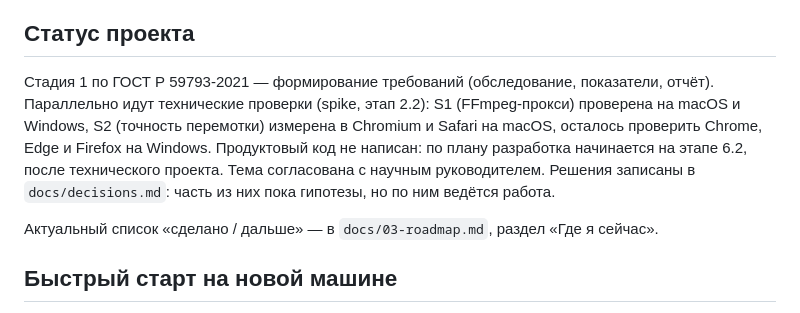
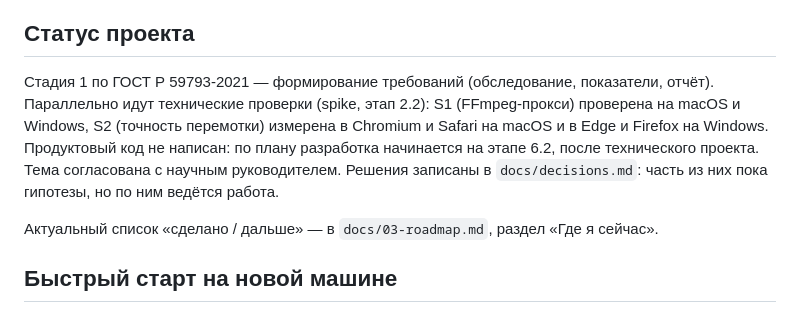
Before and after one commit to wannabedigital/timepin, a Markdown page: README.md, the part around the change. Drawn GitHub-style.

Commit message:
docs: статус проекта после S1 и S2 на Windows

```diff
--- a/README.md
+++ b/README.md
@@ -16,7 +16,7 @@
 
 ## Статус проекта
 
-Стадия 1 по ГОСТ Р 59793-2021 — формирование требований (обследование, показатели, отчёт). Параллельно идут технические проверки (spike, этап 2.2): S1 (FFmpeg-прокси) проверена на macOS и Windows, S2 (точность перемотки) измерена в Chromium и Safari на macOS, осталось проверить Chrome, Edge и Firefox на Windows. Продуктовый код не написан: по плану разработка начинается на этапе 6.2, после технического проекта. Тема согласована с научным руководителем. Решения записаны в `docs/decisions.md`: часть из них пока гипотезы, но по ним ведётся работа.
+Стадия 1 по ГОСТ Р 59793-2021 — формирование требований (обследование, показатели, отчёт). Параллельно идут технические проверки (spike, этап 2.2): S1 (FFmpeg-прокси) проверена на macOS и Windows, S2 (точность перемотки) измерена в Chromium и Safari на macOS и в Edge и Firefox на Windows. Продуктовый код не написан: по плану разработка начинается на этапе 6.2, после технического проекта. Тема согласована с научным руководителем. Решения записаны в `docs/decisions.md`: часть из них пока гипотезы, но по ним ведётся работа.
 
 Актуальный список «сделано / дальше» — в `docs/03-roadmap.md`, раздел «Где я сейчас».
 
```
Also changed, not shown: docs/00-goals.md (+1 -1 lines), docs/03-roadmap.md (+4 -3 lines).
